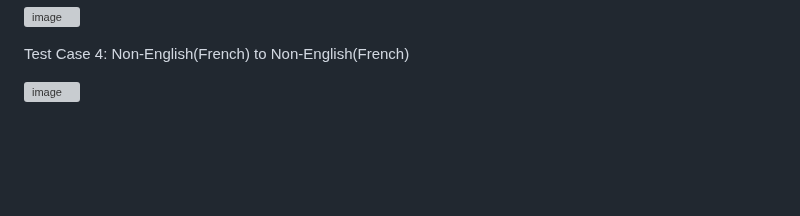
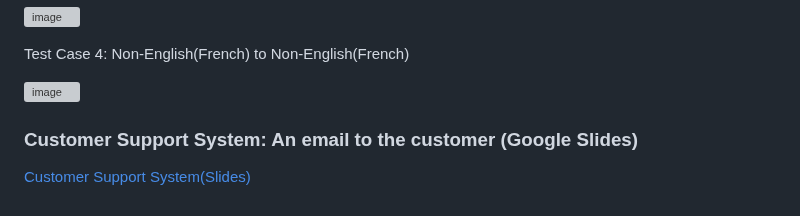
Before and after one commit to TejasriVaitla/Machine-Learning, a Markdown page: ChatGPT/Customer Support System - An email to the customer/README.md, the part around the change. Drawn GitHub-style; blank space fills up the shorter version; grey boxes are pictures that could not be loaded.

```diff
--- a/ChatGPT/Customer Support System - An email to the customer/README.md
+++ b/ChatGPT/Customer Support System - An email to the customer/README.md
@@ -113,3 +113,8 @@ Test Case 3: Non-English(French) to English
 Test Case 4: Non-English(French) to Non-English(French)
 
 ![image](https://github.com/TejasriVaitla/Machine-Learning/assets/128747986/172c217d-6b27-425c-891f-e4f041e0d654)
+
+
+### Customer Support System: An email to the customer (Google Slides)
+
+[Customer Support System(Slides)](https://docs.google.com/presentation/d/1-9xlAwnhfQLiNNr-Ek1cnjSYo5KUit71K7PJrcImTtc/edit?usp=sharing)
```
